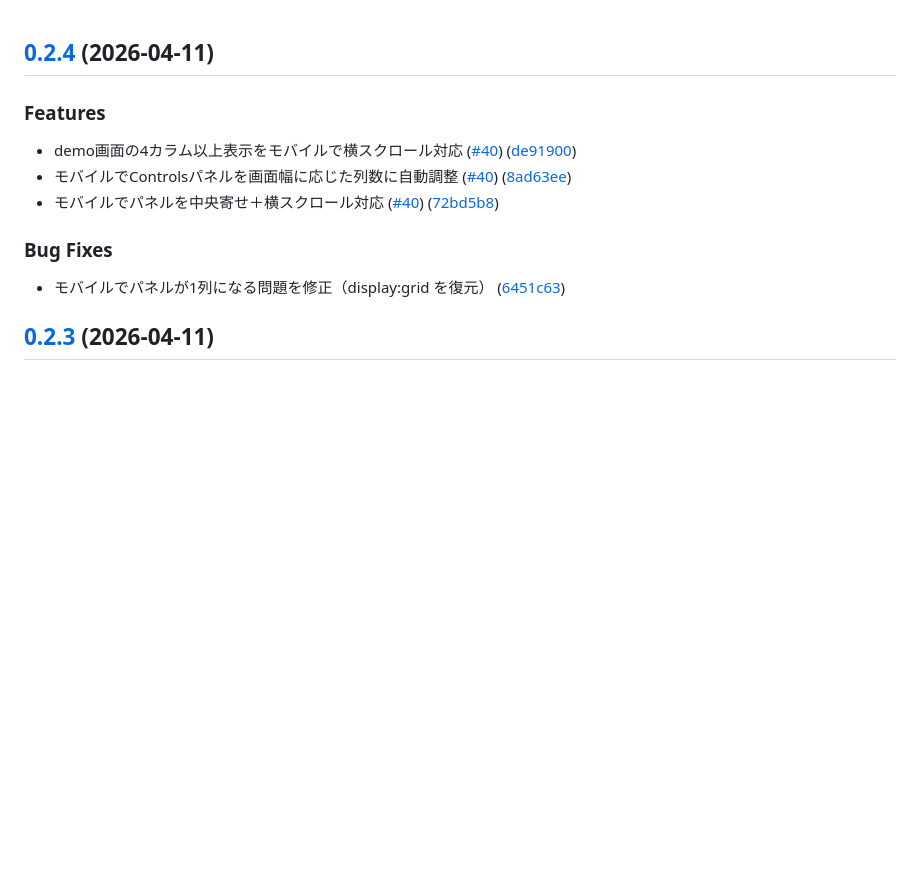
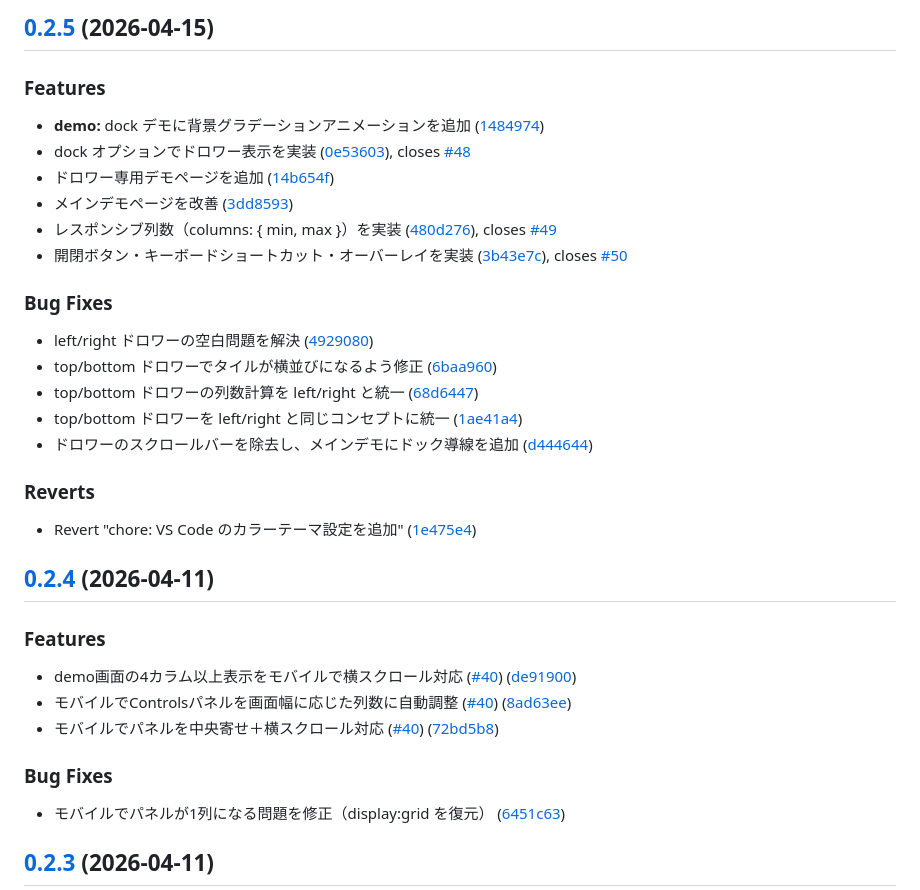
Before and after one commit to yuske-nakajima/tileui, a Markdown page: CHANGELOG.md, the part around the change. GitHub-like rendering; blank space fills up the shorter version.

Commit message:
docs: update CHANGELOG.md for v0.2.5 [skip ci]

```diff
--- a/CHANGELOG.md
+++ b/CHANGELOG.md
@@ -1,3 +1,26 @@
+## [0.2.5](https://github.com/yuske-nakajima/tileui/compare/v0.2.4...v0.2.5) (2026-04-15)
+
+### Features
+
+* **demo:** dock デモに背景グラデーションアニメーションを追加 ([1484974](https://github.com/yuske-nakajima/tileui/commit/1484974b12b1bdec3d83f89825910d0007223c98))
+* dock オプションでドロワー表示を実装 ([0e53603](https://github.com/yuske-nakajima/tileui/commit/0e53603657dca945b9a02a5507ffb5df0d5bec09)), closes [#48](https://github.com/yuske-nakajima/tileui/issues/48)
+* ドロワー専用デモページを追加 ([14b654f](https://github.com/yuske-nakajima/tileui/commit/14b654f740bf4ab63177a5f968f44b1bbf76f990))
+* メインデモページを改善 ([3dd8593](https://github.com/yuske-nakajima/tileui/commit/3dd85939b1d4670da9d974db425c759a7ecadb4a))
+* レスポンシブ列数（columns: { min, max }）を実装 ([480d276](https://github.com/yuske-nakajima/tileui/commit/480d276ba4bf9d9a66d8dc83e069e7ebf780123d)), closes [#49](https://github.com/yuske-nakajima/tileui/issues/49)
+* 開閉ボタン・キーボードショートカット・オーバーレイを実装 ([3b43e7c](https://github.com/yuske-nakajima/tileui/commit/3b43e7c17eaaabde54d5363468ccf7b3d9ebb809)), closes [#50](https://github.com/yuske-nakajima/tileui/issues/50)
+
+### Bug Fixes
+
+* left/right ドロワーの空白問題を解決 ([4929080](https://github.com/yuske-nakajima/tileui/commit/4929080baa717f2d99cfbe81e36bb815136e7d22))
+* top/bottom ドロワーでタイルが横並びになるよう修正 ([6baa960](https://github.com/yuske-nakajima/tileui/commit/6baa960be32a38aa0f29120b5791fdec3d555aae))
+* top/bottom ドロワーの列数計算を left/right と統一 ([68d6447](https://github.com/yuske-nakajima/tileui/commit/68d6447370d1991c007b71e05a6a69ba7b7bb878))
+* top/bottom ドロワーを left/right と同じコンセプトに統一 ([1ae41a4](https://github.com/yuske-nakajima/tileui/commit/1ae41a454893f91dd7bdc50174ff38a78c37d9fb))
+* ドロワーのスクロールバーを除去し、メインデモにドック導線を追加 ([d444644](https://github.com/yuske-nakajima/tileui/commit/d444644e8d222d5abcf0bb48e9d3d68b6180b173))
+
+### Reverts
+
+* Revert "chore: VS Code のカラーテーマ設定を追加" ([1e475e4](https://github.com/yuske-nakajima/tileui/commit/1e475e4fe5b2f4aa33cfbacbb0e26e6ae6cafc38))
+
 ## [0.2.4](https://github.com/yuske-nakajima/tileui/compare/v0.2.3...v0.2.4) (2026-04-11)
 
 ### Features
```
